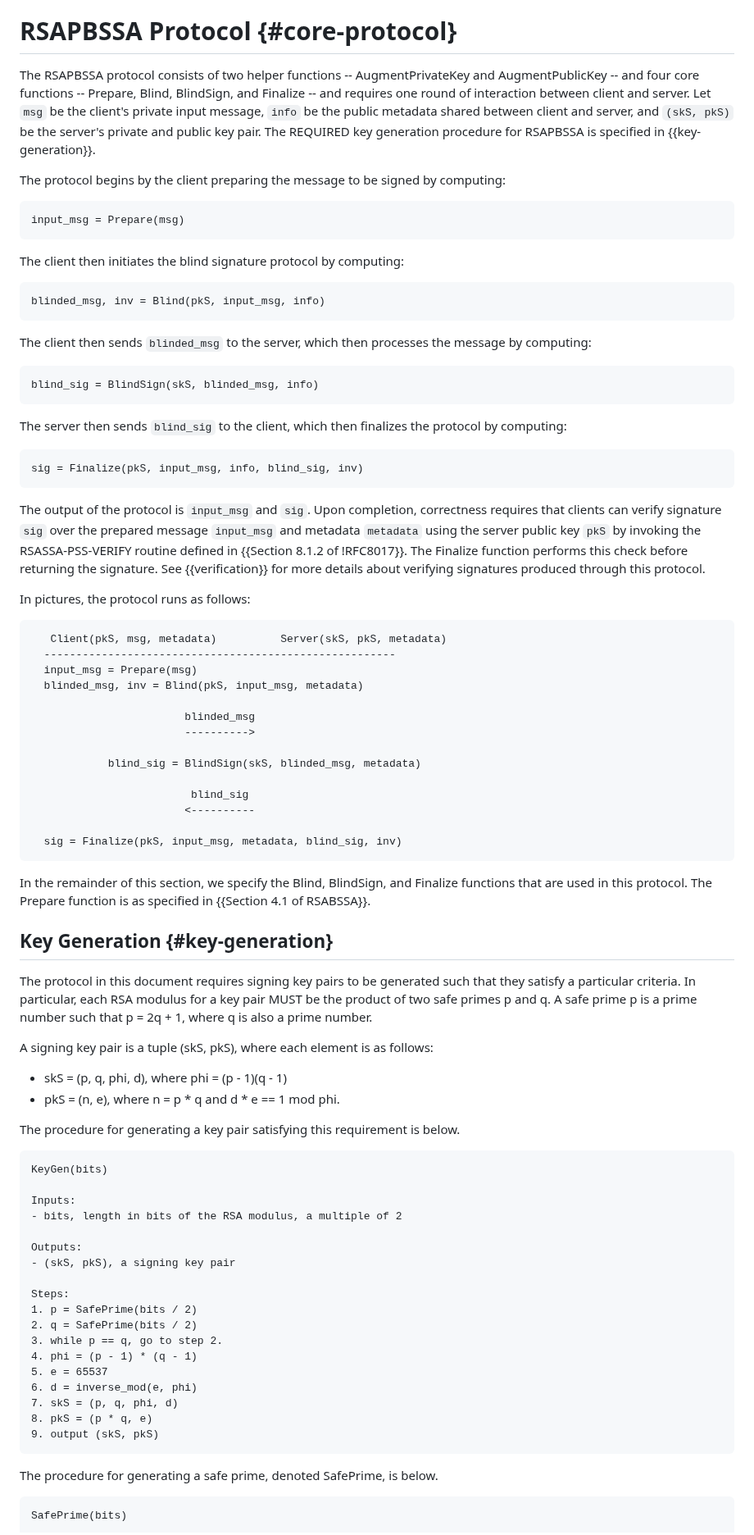
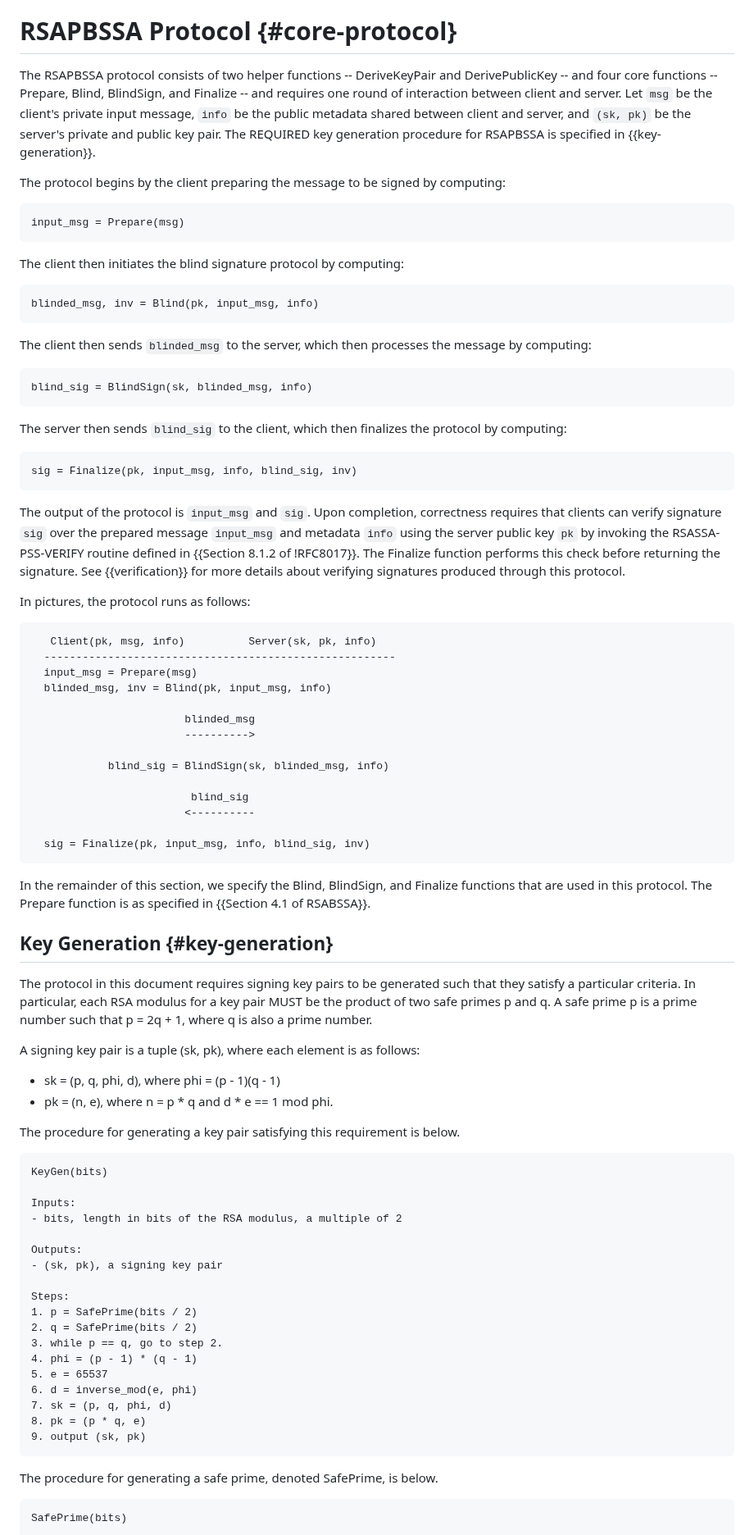
Before and after one commit to chris-wood/draft-amjad-cfrg-partially-blind-rsa, a Markdown page: draft-amjad-cfrg-partially-blind-rsa.md, the part around one of its changes. Shown at 82% size. Drawn GitHub-style.

```diff
--- a/draft-amjad-cfrg-partially-blind-rsa.md
+++ b/draft-amjad-cfrg-partially-blind-rsa.md
@@ -98,10 +98,10 @@ in this document:
 
 # RSAPBSSA Protocol {#core-protocol}
 
-The RSAPBSSA protocol consists of two helper functions -- AugmentPrivateKey and AugmentPublicKey -- and
+The RSAPBSSA protocol consists of two helper functions -- DeriveKeyPair and DerivePublicKey -- and
 four core functions -- Prepare, Blind, BlindSign, and Finalize -- and requires one
 round of interaction between client and server. Let `msg` be the client's private input
-message, `info` be the public metadata shared between client and server, and `(skS, pkS)`
+message, `info` be the public metadata shared between client and server, and `(sk, pk)`
 be the server's private and public key pair. The REQUIRED key generation procedure for RSAPBSSA
 is specified in {{key-generation}}.
 
@@ -114,45 +114,45 @@ input_msg = Prepare(msg)
 The client then initiates the blind signature protocol by computing:
 
 ~~~
-blinded_msg, inv = Blind(pkS, input_msg, info)
+blinded_msg, inv = Blind(pk, input_msg, info)
 ~~~
 
 The client then sends `blinded_msg` to the server, which then processes the message
 by computing:
 
 ~~~
-blind_sig = BlindSign(skS, blinded_msg, info)
+blind_sig = BlindSign(sk, blinded_msg, info)
 ~~~
 
 The server then sends `blind_sig` to the client, which then finalizes the protocol by computing:
 
 ~~~
-sig = Finalize(pkS, input_msg, info, blind_sig, inv)
+sig = Finalize(pk, input_msg, info, blind_sig, inv)
 ~~~
 
 The output of the protocol is `input_msg` and `sig`. Upon completion, correctness requires that
-clients can verify signature `sig` over the prepared message `input_msg` and metadata `metadata`
-using the server public key `pkS` by invoking the RSASSA-PSS-VERIFY routine defined in
+clients can verify signature `sig` over the prepared message `input_msg` and metadata `info`
+using the server public key `pk` by invoking the RSASSA-PSS-VERIFY routine defined in
 {{Section 8.1.2 of !RFC8017}}. The Finalize function performs this check before returning the signature.
 See {{verification}} for more details about verifying signatures produced through this protocol.
 
 In pictures, the protocol runs as follows:
 
 ~~~
-   Client(pkS, msg, metadata)          Server(skS, pkS, metadata)
+   Client(pk, msg, info)          Server(sk, pk, info)
   -------------------------------------------------------
   input_msg = Prepare(msg)
-  blinded_msg, inv = Blind(pkS, input_msg, metadata)
+  blinded_msg, inv = Blind(pk, input_msg, info)
 
                         blinded_msg
                         ---------->
 
-            blind_sig = BlindSign(skS, blinded_msg, metadata)
+            blind_sig = BlindSign(sk, blinded_msg, info)
 
                          blind_sig
                         <----------
 
-  sig = Finalize(pkS, input_msg, metadata, blind_sig, inv)
+  sig = Finalize(pk, input_msg, info, blind_sig, inv)
 ~~~
 
 In the remainder of this section, we specify the Blind, BlindSign, and Finalize
@@ -166,10 +166,10 @@ they satisfy a particular criteria. In particular, each RSA modulus for a key pa
 MUST be the product of two safe primes p and q. A safe prime p is a prime number
 such that p = 2q + 1, where q is also a prime number.
 
-A signing key pair is a tuple (skS, pkS), where each element is as follows:
+A signing key pair is a tuple (sk, pk), where each element is as follows:
 
-- skS = (p, q, phi, d), where phi = (p - 1)(q - 1)
-- pkS = (n, e), where n = p * q and d * e == 1 mod phi.
+- sk = (p, q, phi, d), where phi = (p - 1)(q - 1)
+- pk = (n, e), where n = p * q and d * e == 1 mod phi.
 
 The procedure for generating a key pair satisfying this requirement is below.
 
@@ -180,7 +180,7 @@ Inputs:
 - bits, length in bits of the RSA modulus, a multiple of 2
 
 Outputs:
-- (skS, pkS), a signing key pair
+- (sk, pk), a signing key pair
 
 Steps:
 1. p = SafePrime(bits / 2)
@@ -189,9 +189,9 @@ Steps:
 4. phi = (p - 1) * (q - 1)
 5. e = 65537
 6. d = inverse_mod(e, phi)
-7. skS = (p, q, phi, d)
-8. pkS = (p * q, e)
-9. output (skS, pkS)
+7. sk = (p, q, phi, d)
+8. pk = (p * q, e)
+9. output (sk, pk)
 ~~~
 
 The procedure for generating a safe prime, denoted SafePrime, is below.
```
Also changed, not shown: other parts of draft-amjad-cfrg-partially-blind-rsa.md (+78 -78 lines).
